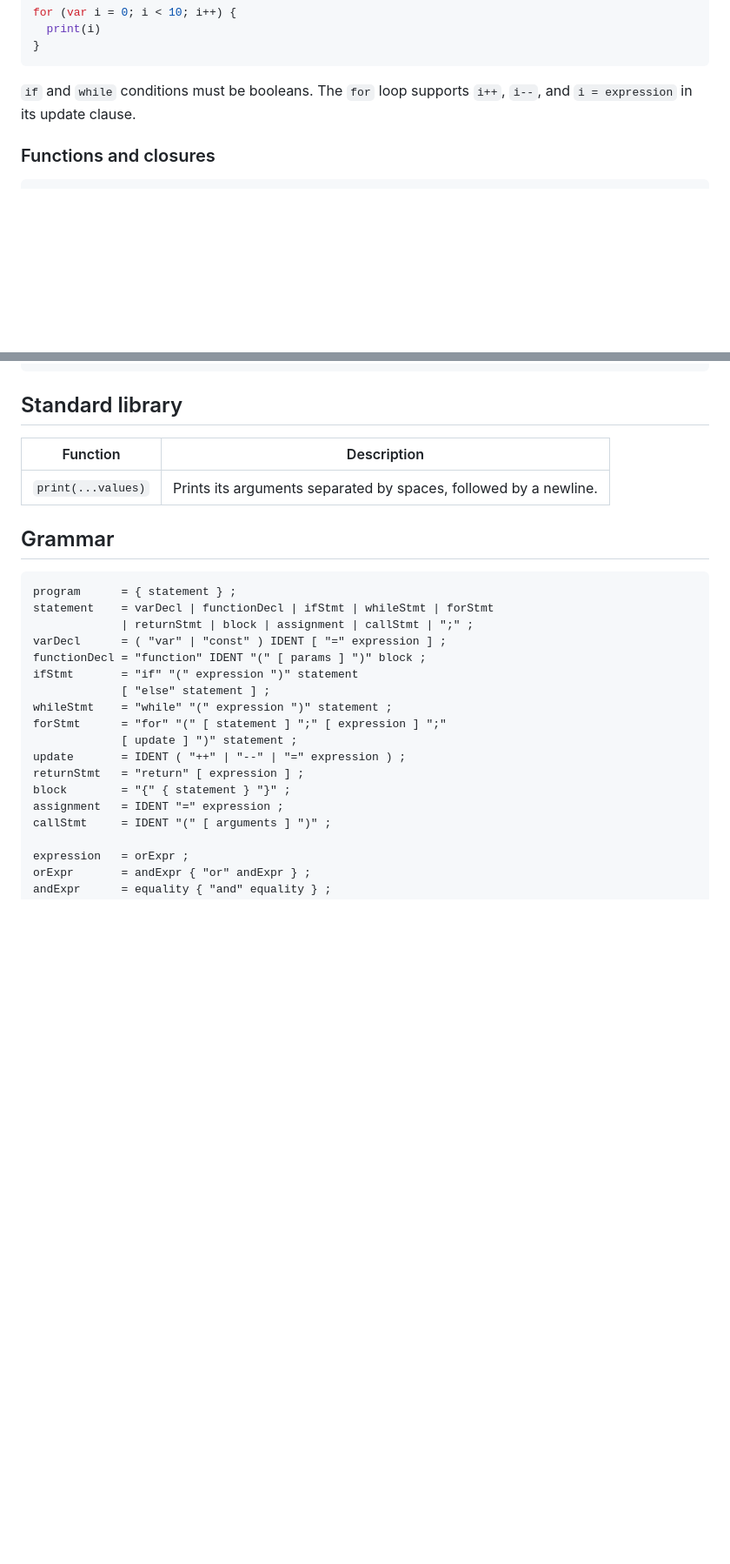
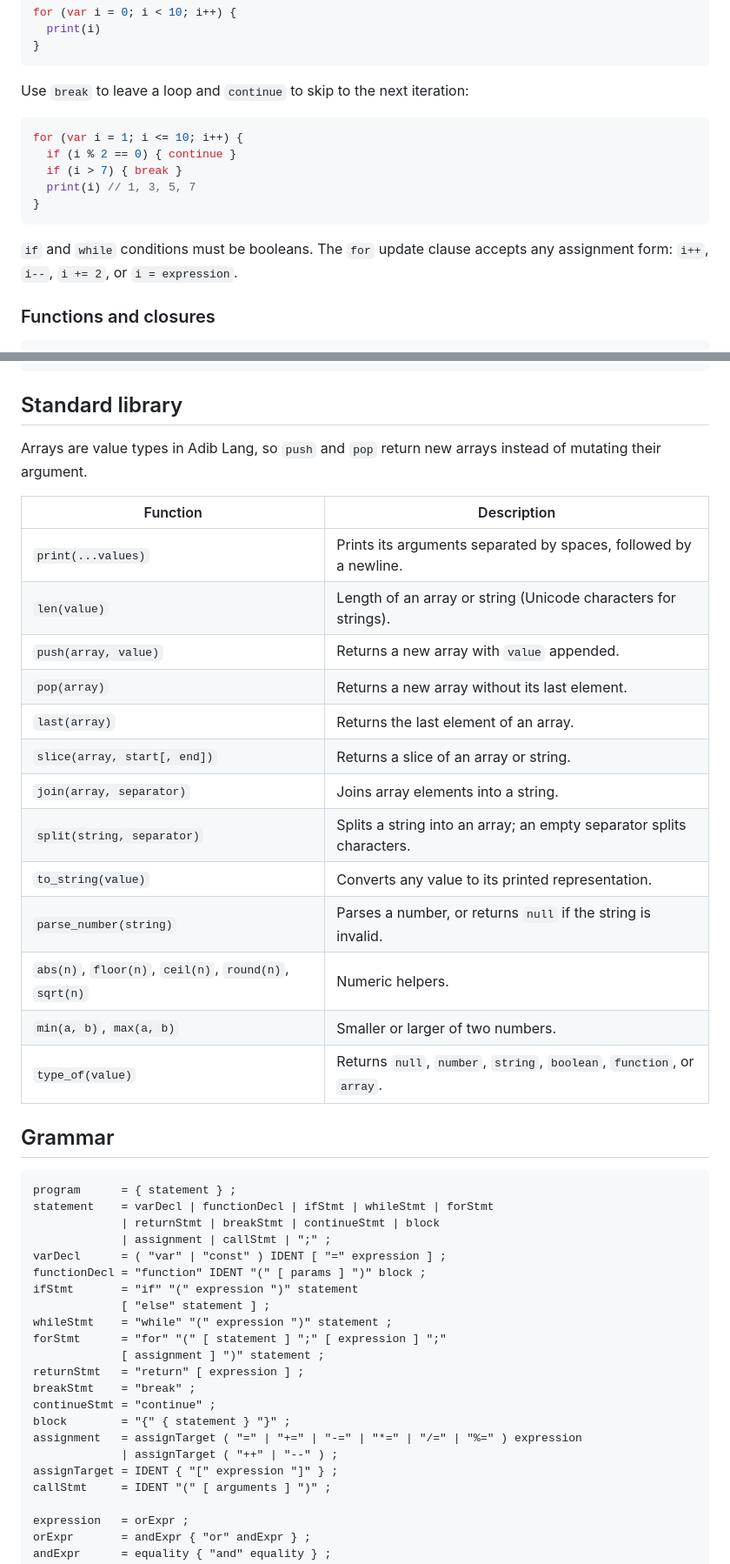
Before and after one commit to adibfahimi/adib-lang, a Markdown page: README.md, 2 parts joined by grey strips. Shown at 87% size. Drawn GitHub-style; blank space fills up the shorter version.

````diff
--- a/README.md
+++ b/README.md
@@ -130,7 +160,17 @@ for (var i = 0; i < 10; i++) {
 }
 ```
 
-`if` and `while` conditions must be booleans. The `for` loop supports `i++`, `i--`, and `i = expression` in its update clause.
+Use `break` to leave a loop and `continue` to skip to the next iteration:
+
+```js
+for (var i = 1; i <= 10; i++) {
+  if (i % 2 == 0) { continue }
+  if (i > 7) { break }
+  print(i) // 1, 3, 5, 7
+}
+```
+
+`if` and `while` conditions must be booleans. The `for` update clause accepts any assignment form: `i++`, `i--`, `i += 2`, or `i = expression`.
 
 ### Functions and closures
 
@@ -192,27 +232,46 @@ print(word[1])         // d
 
 ## Standard library
 
+Arrays are value types in Adib Lang, so `push` and `pop` return new arrays
+instead of mutating their argument.
+
 | Function | Description |
 | --- | --- |
 | `print(...values)` | Prints its arguments separated by spaces, followed by a newline. |
+| `len(value)` | Length of an array or string (Unicode characters for strings). |
+| `push(array, value)` | Returns a new array with `value` appended. |
+| `pop(array)` | Returns a new array without its last element. |
+| `last(array)` | Returns the last element of an array. |
+| `slice(array, start[, end])` | Returns a slice of an array or string. |
+| `join(array, separator)` | Joins array elements into a string. |
+| `split(string, separator)` | Splits a string into an array; an empty separator splits characters. |
+| `to_string(value)` | Converts any value to its printed representation. |
+| `parse_number(string)` | Parses a number, or returns `null` if the string is invalid. |
+| `abs(n)`, `floor(n)`, `ceil(n)`, `round(n)`, `sqrt(n)` | Numeric helpers. |
+| `min(a, b)`, `max(a, b)` | Smaller or larger of two numbers. |
+| `type_of(value)` | Returns `null`, `number`, `string`, `boolean`, `function`, or `array`. |
 
 ## Grammar
 
 ```ebnf
 program      = { statement } ;
 statement    = varDecl | functionDecl | ifStmt | whileStmt | forStmt
-             | returnStmt | block | assignment | callStmt | ";" ;
+             | returnStmt | breakStmt | continueStmt | block
+             | assignment | callStmt | ";" ;
 varDecl      = ( "var" | "const" ) IDENT [ "=" expression ] ;
 functionDecl = "function" IDENT "(" [ params ] ")" block ;
 ifStmt       = "if" "(" expression ")" statement
              [ "else" statement ] ;
 whileStmt    = "while" "(" expression ")" statement ;
 forStmt      = "for" "(" [ statement ] ";" [ expression ] ";"
-             [ update ] ")" statement ;
-update       = IDENT ( "++" | "--" | "=" expression ) ;
+             [ assignment ] ")" statement ;
 returnStmt   = "return" [ expression ] ;
+breakStmt    = "break" ;
+continueStmt = "continue" ;
 block        = "{" { statement } "}" ;
-assignment   = IDENT "=" expression ;
+assignment   = assignTarget ( "=" | "+=" | "-=" | "*=" | "/=" | "%=" ) expression
+             | assignTarget ( "++" | "--" ) ;
+assignTarget = IDENT { "[" expression "]" } ;
 callStmt     = IDENT "(" [ arguments ] ")" ;
 
 expression   = orExpr ;
````
Also changed, not shown: other parts of README.md (+41 -9 lines), CHANGELOG.md (+28 -0 lines), docs/DESIGN.md (+70 -20 lines), assets/playground.png, 2 other files.
